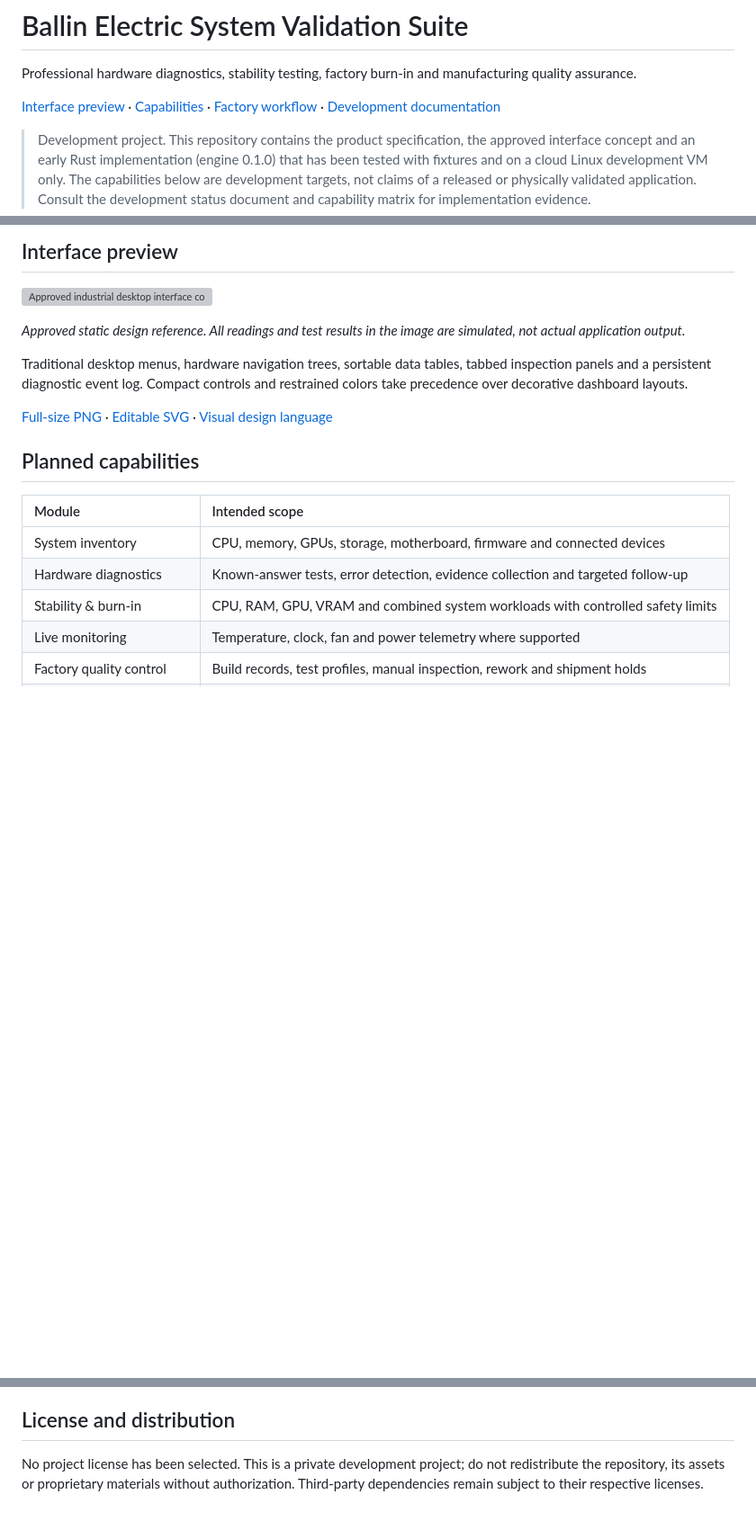
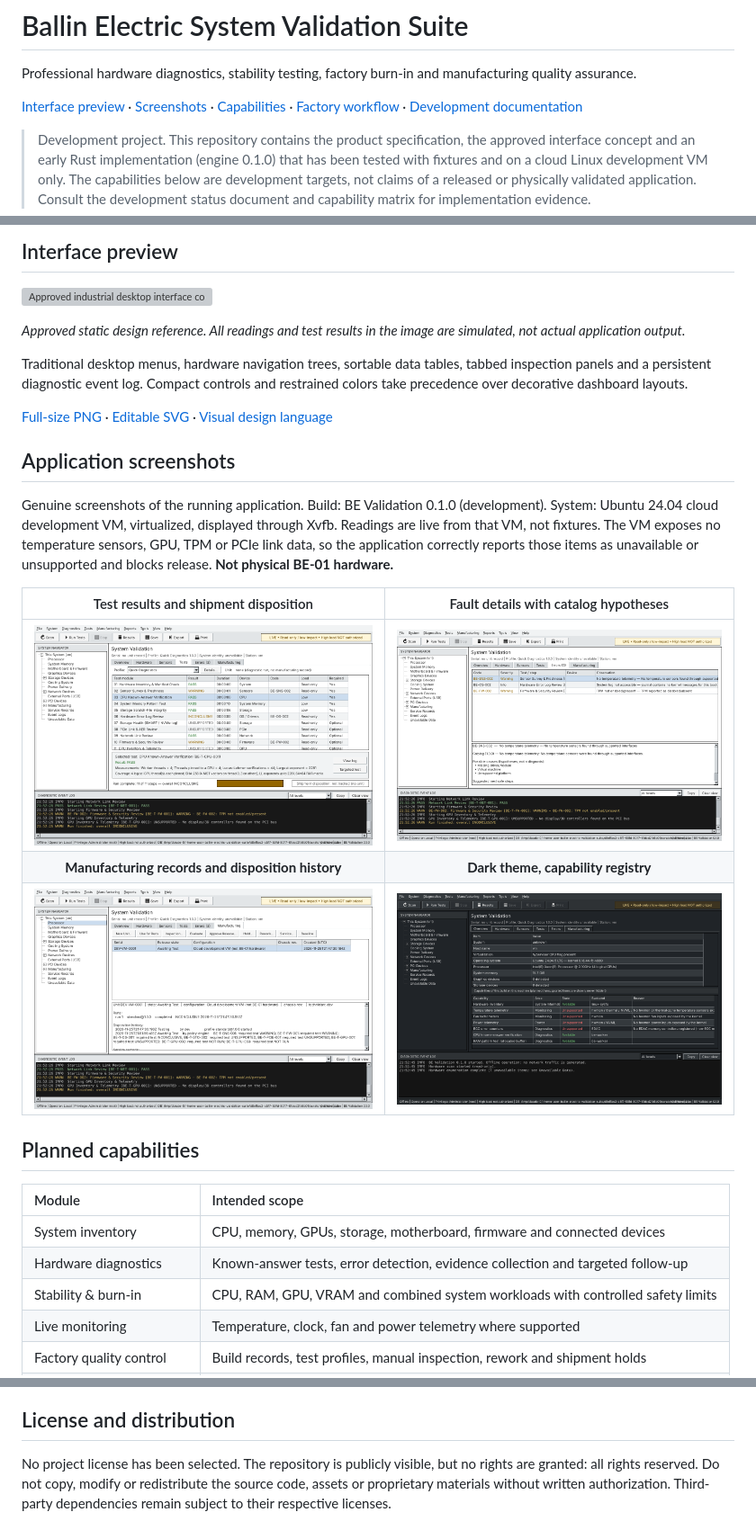
Before and after one commit to test3457890/Ballin-Electric-Validation-Suite, a Markdown page: README.md, 3 parts joined by grey strips. Shown at 90% size. GitHub-like rendering; pictures changed too: Ballin Electric Validation Suite/docs/screenshots/v0.1.0-linux-devvm-dark.png (added), Ballin Electric Validation Suite/docs/screenshots/v0.1.0-linux-devvm-errors.png (added), Ballin Electric Validation Suite/docs/screenshots/v0.1.0-linux-devvm-mfg.png (added); blank space fills up the shorter version; grey boxes are pictures that could not be loaded.

Commit message:
Fix timing-dependent stop test; add genuine screenshots to README
- stop_marks_remaining_steps_not_run now stops only after the first
  worker reports progress (CI runners take seconds for inventory)
- main README: labelled application screenshots (v0.1.0, Linux dev VM,
  live readings, not BE-01 hardware); license wording updated for a
  publicly visible repository with no license granted

Co-Authored-By: Claude Opus 5.5 <noreply@anthropic.com>
Claude-Session: https://claude.ai/code/session_01Sbddxs8GFF12BshPtgtK22

```diff
--- a/README.md
+++ b/README.md
@@ -6,7 +6,7 @@
 
 Professional hardware diagnostics, stability testing, factory burn-in and manufacturing quality assurance.
 
-[Interface preview](#interface-preview) · [Capabilities](#planned-capabilities) · [Factory workflow](#factory-workflow) · [Development documentation](#development-documentation)
+[Interface preview](#interface-preview) · [Screenshots](#application-screenshots) · [Capabilities](#planned-capabilities) · [Factory workflow](#factory-workflow) · [Development documentation](#development-documentation)
 
 > Development project. This repository contains the product specification, the approved interface concept and an early Rust implementation (engine 0.1.0) that has been tested with fixtures and on a cloud Linux development VM only. The capabilities below are development targets, not claims of a released or physically validated application. Consult the development status document and capability matrix for implementation evidence.
 
@@ -25,6 +25,16 @@ Performance benchmarking is only one part of the system. A passing benchmark doe
 Traditional desktop menus, hardware navigation trees, sortable data tables, tabbed inspection panels and a persistent diagnostic event log. Compact controls and restrained colors take precedence over decorative dashboard layouts.
 
 [Full-size PNG](Ballin%20Electric%20Validation%20Suite/design/assets/Main%20Window%20Reference.png) · [Editable SVG](Ballin%20Electric%20Validation%20Suite/design/assets/Main%20Window%20Reference.svg) · [Visual design language](Ballin%20Electric%20Validation%20Suite/design/Design%20Language.md)
+
+## Application screenshots
+
+Genuine screenshots of the running application. Build: BE Validation 0.1.0 (development). System: Ubuntu 24.04 cloud development VM, virtualized, displayed through Xvfb. Readings are live from that VM, not fixtures. The VM exposes no temperature sensors, GPU, TPM or PCIe link data, so the application correctly reports those items as unavailable or unsupported and blocks release. **Not physical BE-01 hardware.**
+
+| Test results and shipment disposition | Fault details with catalog hypotheses |
+| :-: | :-: |
+| ![Tests tab after a live Quick Diagnostics run](Ballin%20Electric%20Validation%20Suite/docs/screenshots/v0.1.0-linux-devvm-tests.png) | ![Errors tab with fault-code details](Ballin%20Electric%20Validation%20Suite/docs/screenshots/v0.1.0-linux-devvm-errors.png) |
+| **Manufacturing records and disposition history** | **Dark theme, capability registry** |
+| ![Manufacturing tab with unit record and disposition history](Ballin%20Electric%20Validation%20Suite/docs/screenshots/v0.1.0-linux-devvm-mfg.png) | ![Overview tab in the Dark theme with capability states](Ballin%20Electric%20Validation%20Suite/docs/screenshots/v0.1.0-linux-devvm-dark.png) |
 
 ## Planned capabilities
 
@@ -82,4 +92,4 @@ The software is not a replacement for physical inspection, calibrated test equip
 
 ## License and distribution
 
-No project license has been selected. This is a private development project; do not redistribute the repository, its assets or proprietary materials without authorization. Third-party dependencies remain subject to their respective licenses.
+No project license has been selected. The repository is publicly visible, but no rights are granted: all rights reserved. Do not copy, modify or redistribute the source code, assets or proprietary materials without written authorization. Third-party dependencies remain subject to their respective licenses.
```
Also changed, not shown: Ballin Electric Validation Suite/README.md (+1 -1 lines), Ballin Electric Validation Suite/docs/screenshots/Main Window (dev VM, quick profile).png (deleted), Ballin Electric Validation Suite/docs/screenshots/v0.1.0-linux-devvm-hardware.png (added), 2 other files.
